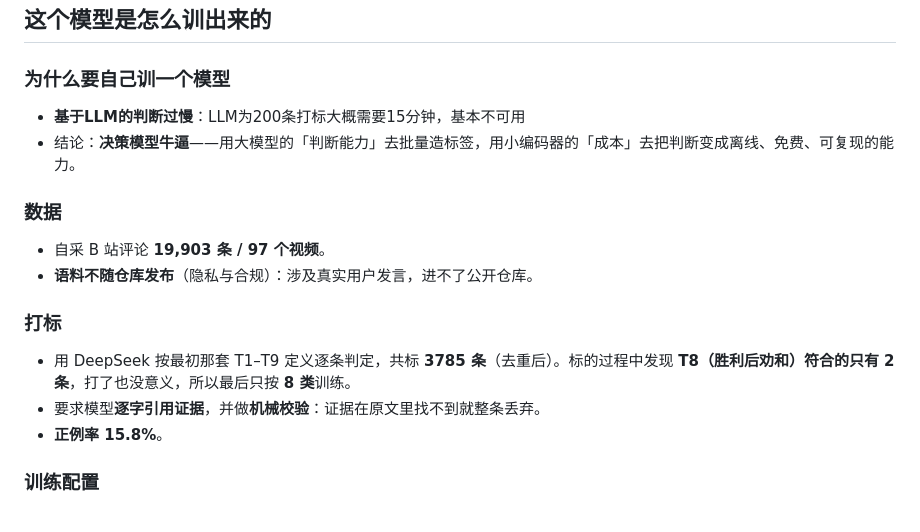
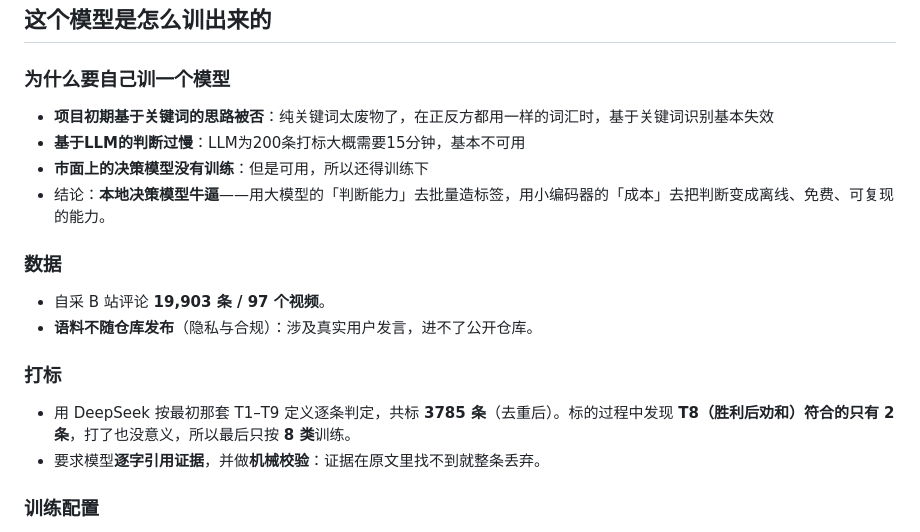
Before and after one commit to Aolibibi/spinlens, a Markdown page: README.md, the part around the change. Rendered like a GitHub page.

Commit message:
docs: README 定稿（作者手改）

```diff
--- a/README.md
+++ b/README.md
@@ -196,8 +196,10 @@ mkdir model -Force | Out-Null; $b='https://github.com/Aolibibi/spinlens/releases
 
 ### 为什么要自己训一个模型
 
+- **项目初期基于关键词的思路被否**：纯关键词太废物了，在正反方都用一样的词汇时，基于关键词识别基本失效
 - **基于LLM的判断过慢**：LLM为200条打标大概需要15分钟，基本不可用
-- 结论：**决策模型牛逼**——用大模型的「判断能力」去批量造标签，用小编码器的「成本」去把判断变成离线、免费、可复现的能力。
+- **市面上的决策模型没有训练**：但是可用，所以还得训练下
+- 结论：**本地决策模型牛逼**——用大模型的「判断能力」去批量造标签，用小编码器的「成本」去把判断变成离线、免费、可复现的能力。
 
 ### 数据
 
@@ -208,7 +210,6 @@ mkdir model -Force | Out-Null; $b='https://github.com/Aolibibi/spinlens/releases
 
 - 用 DeepSeek 按最初那套 T1–T9 定义逐条判定，共标 **3785 条**（去重后）。标的过程中发现 **T8（胜利后劝和）符合的只有 2 条**，打了也没意义，所以最后只按 **8 类**训练。
 - 要求模型**逐字引用证据**，并做**机械校验**：证据在原文里找不到就整条丢弃。
-- **正例率 15.8%**。
 
 
 ### 训练配置
```
